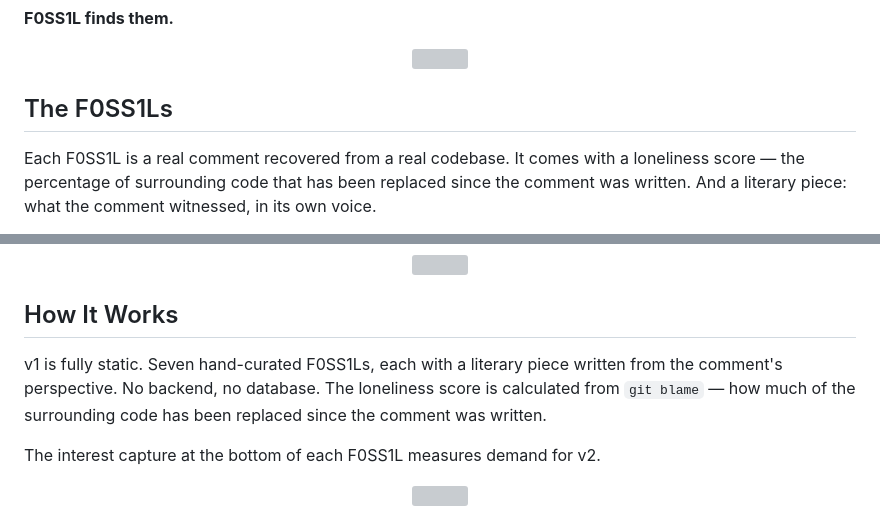
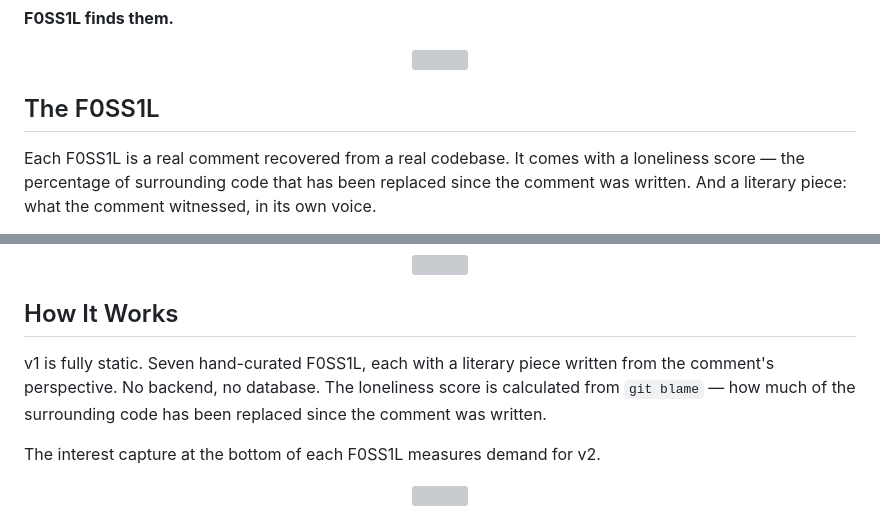
Before and after one commit to bubuchachar/f0ss1l, a Markdown page: README.md, 2 parts joined by grey strips. Rendered like a GitHub page; grey boxes are pictures that could not be loaded.

Commit message:
fix: F0SS1Ls → F0SS1L (no plural)
Co-Authored-By: Claude Sonnet 4.6 <noreply@anthropic.com>

```diff
--- a/README.md
+++ b/README.md
@@ -18,7 +18,7 @@ Comments are the most honest writing a programmer produces. Nobody writes them t
 
 <div align="center"><img src="assets/divider.svg?v=4" width="800" /></div>
 
-## The F0SS1Ls
+## The F0SS1L
 
 Each F0SS1L is a real comment recovered from a real codebase. It comes with a loneliness score — the percentage of surrounding code that has been replaced since the comment was written. And a literary piece: what the comment witnessed, in its own voice.
 
@@ -38,7 +38,7 @@ Every F0SS1L ends the same way.
 
 ## How It Works
 
-v1 is fully static. Seven hand-curated F0SS1Ls, each with a literary piece written from the comment's perspective. No backend, no database. The loneliness score is calculated from `git blame` — how much of the surrounding code has been replaced since the comment was written.
+v1 is fully static. Seven hand-curated F0SS1L, each with a literary piece written from the comment's perspective. No backend, no database. The loneliness score is calculated from `git blame` — how much of the surrounding code has been replaced since the comment was written.
 
 The interest capture at the bottom of each F0SS1L measures demand for v2.
 
```
